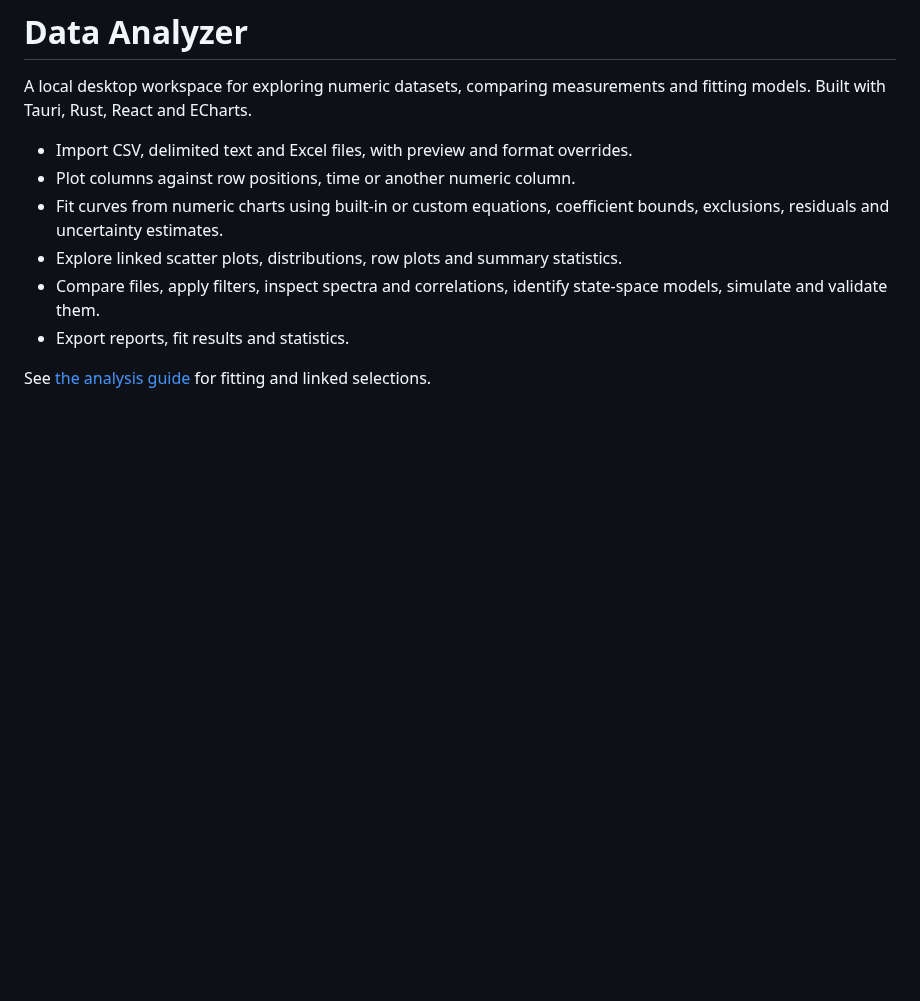
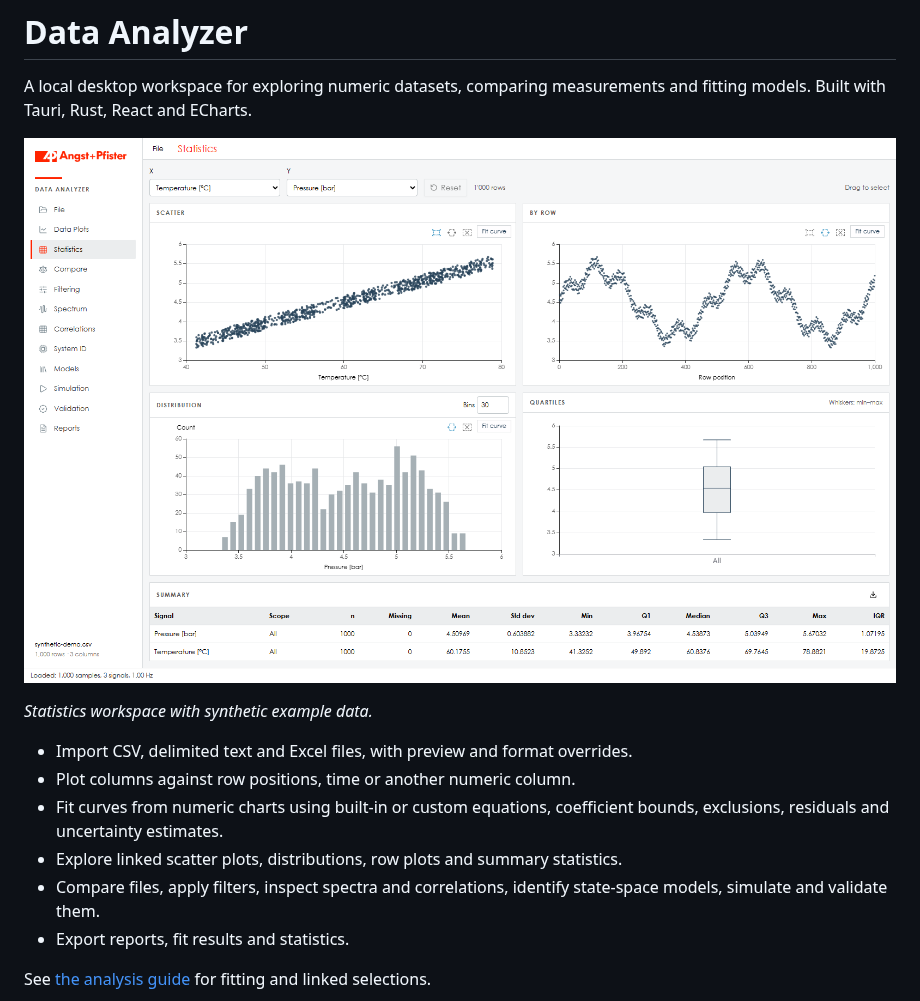
Before and after one commit to TobiasKoehlerETH/data-analyzer, a Markdown page: README.md, the part around the change. Drawn GitHub-style; pictures changed too: docs/images/data-analyzer.png (added); blank space fills up the shorter version.

Commit message:
Streamline analyzer workspaces and add README screenshot

```diff
--- a/README.md
+++ b/README.md
@@ -1,6 +1,10 @@
 # Data Analyzer
 
 A local desktop workspace for exploring numeric datasets, comparing measurements and fitting models. Built with Tauri, Rust, React and ECharts.
+
+![Data Analyzer statistics workspace showing column-to-column scatter, row plots, distributions and summary statistics](docs/images/data-analyzer.png)
+
+*Statistics workspace with synthetic example data.*
 
 - Import CSV, delimited text and Excel files, with preview and format overrides.
 - Plot columns against row positions, time or another numeric column.
```
Also changed, not shown: docs/analysis-workspaces.md (+4 -0 lines), 9 other files.
